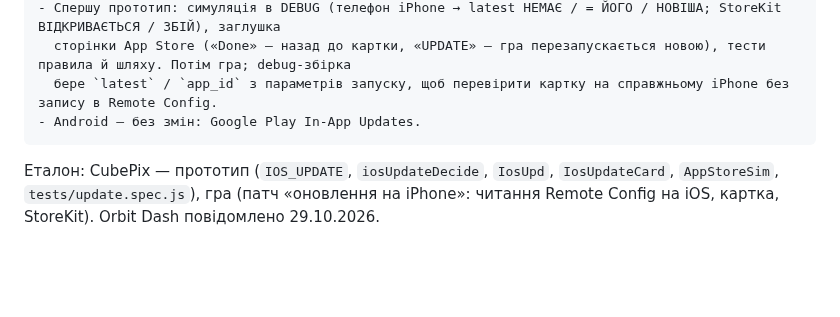
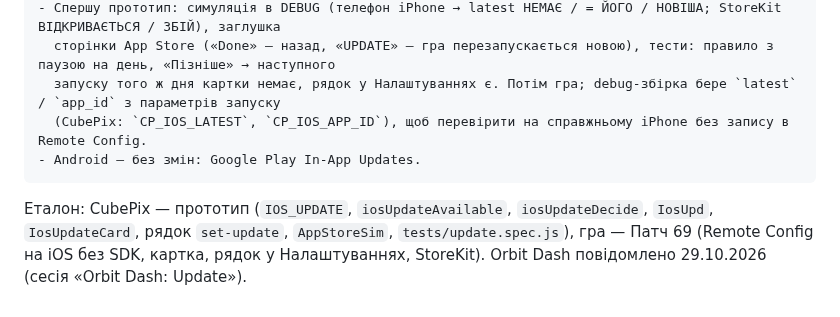
Before and after one commit to RoShevasternin/roshevasternin.github.io, a Markdown page: docs/ux/ios-updates.md, the part around one of its changes. Rendered like a GitHub page; blank space fills up the shorter version.

````diff
--- a/docs/ux/ios-updates.md
+++ b/docs/ux/ios-updates.md
@@ -49,8 +62,10 @@ iPhone оновлюються самі (App Store → автооновлення
 - Спершу прототип: симуляція в DEBUG (телефон iPhone → latest НЕМАЄ / = ЙОГО / НОВІША; StoreKit ВІДКРИВАЄТЬСЯ / ЗБІЙ), заглушка
-  сторінки App Store («Done» — назад до картки, «UPDATE» — гра перезапускається новою), тести правила й шляху. Потім гра; debug-збірка
-  бере `latest` / `app_id` з параметрів запуску, щоб перевірити картку на справжньому iPhone без запису в Remote Config.
+  сторінки App Store («Done» — назад, «UPDATE» — гра перезапускається новою), тести: правило з паузою на день, «Пізніше» → наступного
+  запуску того ж дня картки немає, рядок у Налаштуваннях є. Потім гра; debug-збірка бере `latest` / `app_id` з параметрів запуску
+  (CubePix: `CP_IOS_LATEST`, `CP_IOS_APP_ID`), щоб перевірити на справжньому iPhone без запису в Remote Config.
 - Android — без змін: Google Play In-App Updates.
 ```
 
-Еталон: CubePix — прототип (`IOS_UPDATE`, `iosUpdateDecide`, `IosUpd`, `IosUpdateCard`, `AppStoreSim`, `tests/update.spec.js`),
-гра (патч «оновлення на iPhone»: читання Remote Config на iOS, картка, StoreKit). Orbit Dash повідомлено 29.10.2026.
+Еталон: CubePix — прототип (`IOS_UPDATE`, `iosUpdateAvailable`, `iosUpdateDecide`, `IosUpd`, `IosUpdateCard`, рядок `set-update`,
+`AppStoreSim`, `tests/update.spec.js`), гра — Патч 69 (Remote Config на iOS без SDK, картка, рядок у Налаштуваннях, StoreKit).
+Orbit Dash повідомлено 29.10.2026 (сесія «Orbit Dash: Update»).
````
Also changed, not shown: other parts of docs/ux/ios-updates.md (+36 -23 lines), CLAUDE.md (+1 -1 lines).
